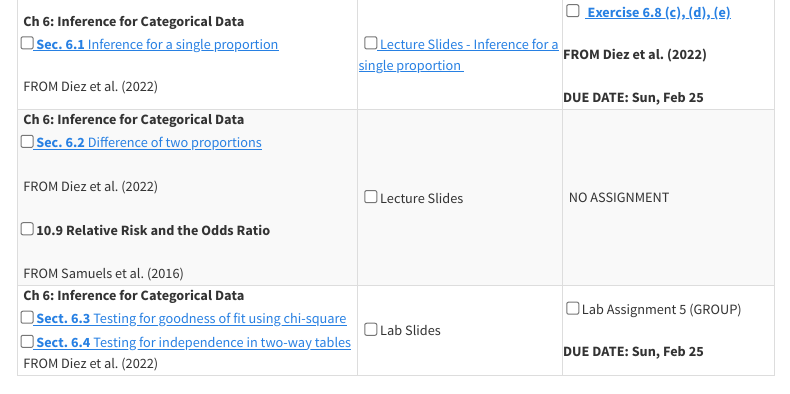
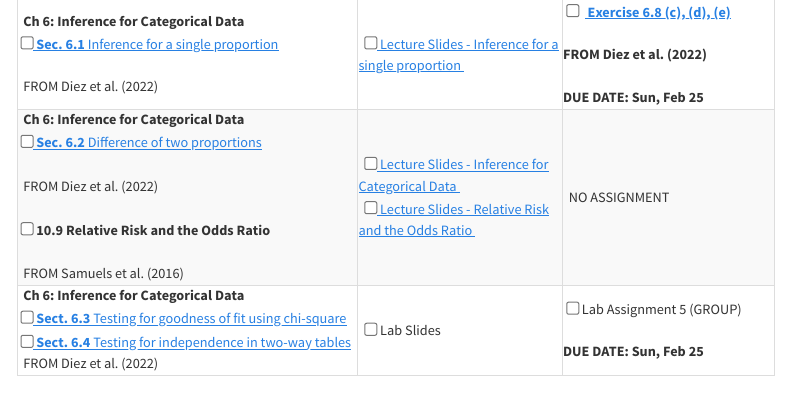
Before and after one commit to stat218-wi24/website, a Quarto document (schedule.qmd): the page in a window 1100 px wide, from 3230 px down. Rendered offline with R 4.5, knitr and Pandoc in place of Quarto, with nearby package versions; menus at the side of the page are left out.

Commit message:
Week 7 Lecture 2 links

```diff
--- a/schedule.qmd
+++ b/schedule.qmd
@@ -510,7 +510,8 @@ all conveniently organized for your academic journey.
     &nbsp; FROM Samuels et al. (2016)
     </td>
     <td>
-    &nbsp; <input type="checkbox" /> Lecture Slides &nbsp; <i class="fas fa-file-lines"></i>
+    &nbsp; <input type="checkbox" /><a href = "https://stat218-wi24.github.io/slides/07-Week-07/02-Lecture-02/01-Week-07-Lec-02.html"target="_blank"><i aria-hidden="true" title="External Link to Lecture Slide"></i> Lecture Slides - Inference for Categorical Data </a> &nbsp; <i class="fas fa-file-lines"></i>
+    &nbsp; <input type="checkbox" /><a href = "https://docs.google.com/presentation/d/1vPwvPtbgkZRv6YLjwXSfv7PT6id8mvS5TmxglnuKkMk/edit?usp=sharing"target="_blank"><i aria-hidden="true" title="External Link to Lecture Slide"></i> Lecture Slides - Relative Risk and the Odds Ratio </a> &nbsp; <i class="fas fa-file-lines"></i>
     </td>
     <td> &nbsp; NO ASSIGNMENT</td>
   </tr>
```
Also changed, not shown: docs/search.json, 1 other file.
